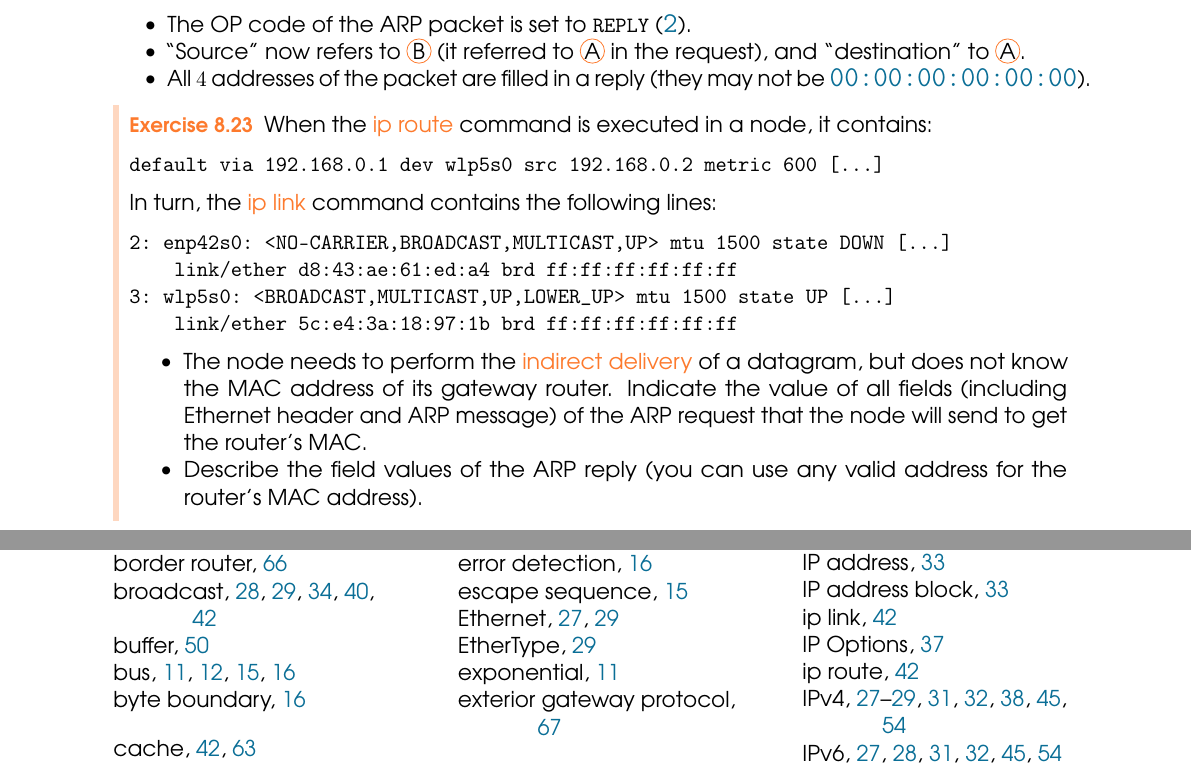
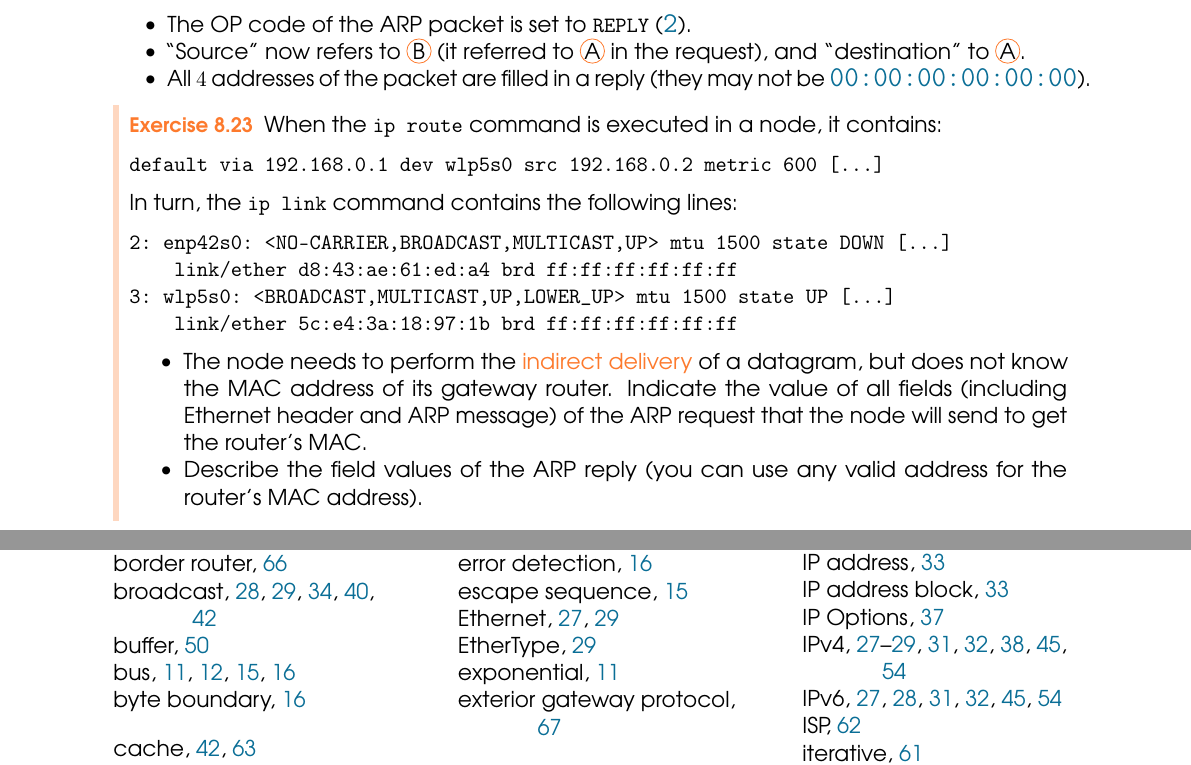
Before and after one commit to miguelinux314/uab-xoi, a LaTeX thesis (main.tex, which reads chapters/chapter_layer3.tex): two parts of pages 43 and 70 of 71, joined at a grey line, cut so that both start at the same text. Compiled offline with pdfLaTeX.

Commit message:
fixed typo

```diff
--- a/chapters/chapter_layer3.tex
+++ b/chapters/chapter_layer3.tex
@@ -982,13 +982,13 @@ That reply is identical to the request with these changes:
 \end{itemize}
 
 \begin{exercise}
-When the \concept{ip route} command is executed in a node, it contains:
+When the \inlineCode{ip route} command is executed in a node, it contains:
 
 \begin{verbatim}
 default via 192.168.0.1 dev wlp5s0 src 192.168.0.2 metric 600 [...]
 \end{verbatim}
 
-In turn, the \concept{ip link} command contains the following lines:
+In turn, the \inlineCode{ip link} command contains the following lines:
 
 \begin{verbatim}
 2: enp42s0: <NO-CARRIER,BROADCAST,MULTICAST,UP> mtu 1500 state DOWN [...]
```
